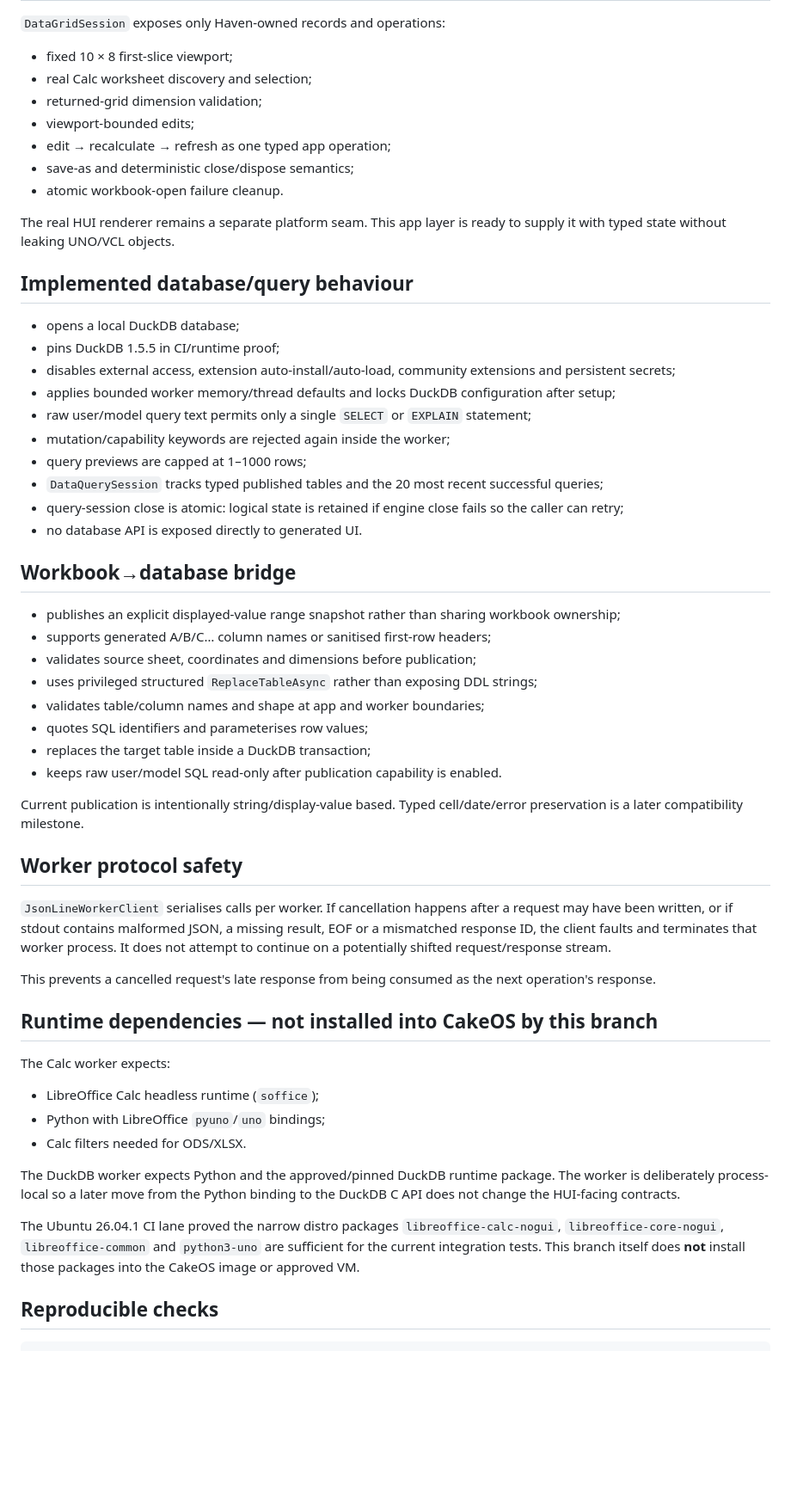
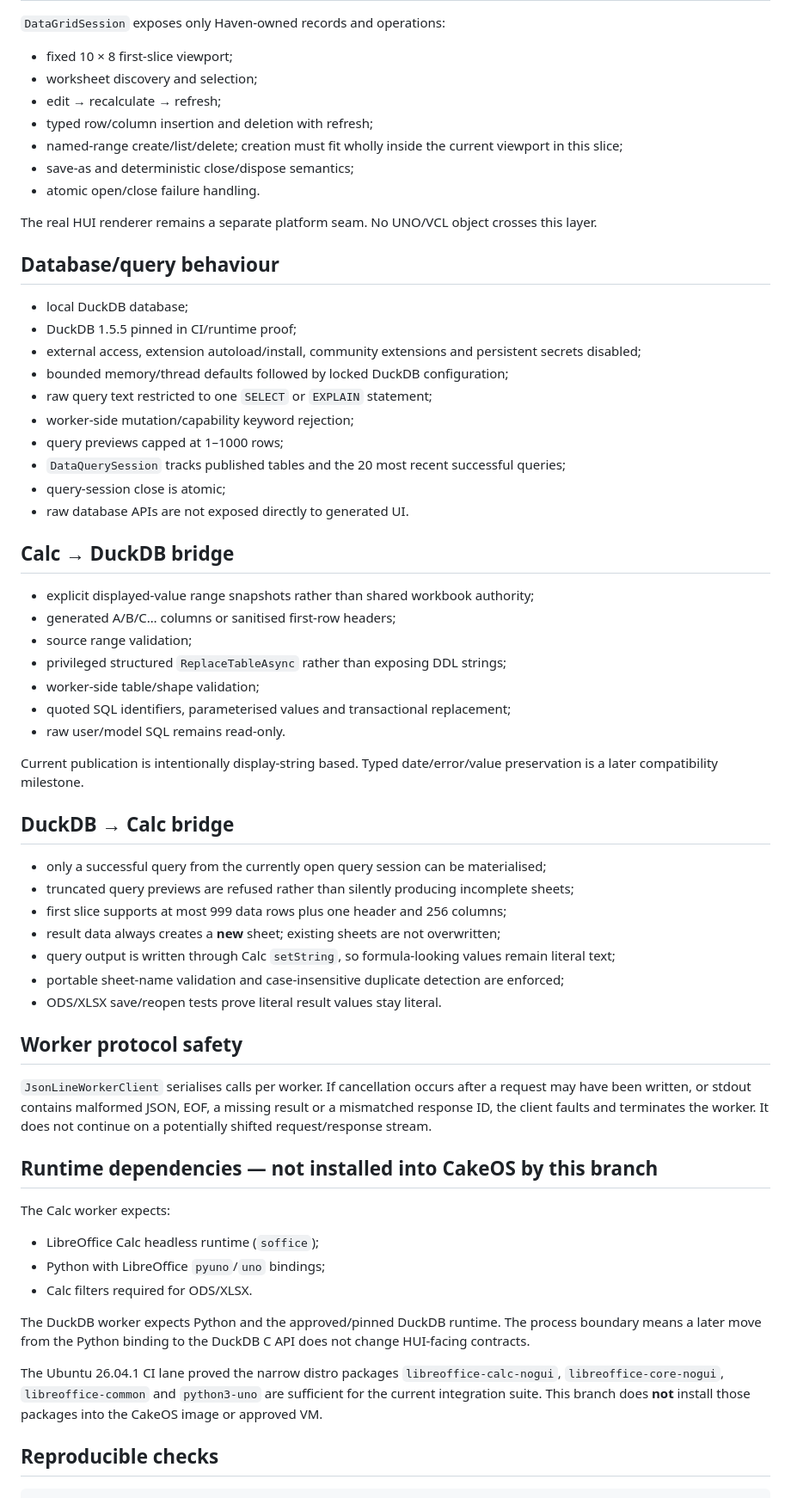
Before and after one commit to CroakyJake12/CakeOS, a Markdown page: apps/Data/README.md, the part around one of its changes. Shown at 86% size. Rendered like a GitHub page; blank space fills up the shorter version.

Commit message:
Refresh Haven Data P3 evidence ledger

```diff
--- a/apps/Data/README.md
+++ b/apps/Data/README.md
@@ -72,46 +76,53 @@ The Ubuntu 26.04.1 CI proof materially narrows distro/runtime risk, but it is de
 `DataGridSession` exposes only Haven-owned records and operations:
 
 - fixed 10 × 8 first-slice viewport;
-- real Calc worksheet discovery and selection;
-- returned-grid dimension validation;
-- viewport-bounded edits;
-- edit → recalculate → refresh as one typed app operation;
+- worksheet discovery and selection;
+- edit → recalculate → refresh;
+- typed row/column insertion and deletion with refresh;
+- named-range create/list/delete; creation must fit wholly inside the current viewport in this slice;
 - save-as and deterministic close/dispose semantics;
-- atomic workbook-open failure cleanup.
+- atomic open/close failure handling.
 
-The real HUI renderer remains a separate platform seam. This app layer is ready to supply it with typed state without leaking UNO/VCL objects.
+The real HUI renderer remains a separate platform seam. No UNO/VCL object crosses this layer.
 
-## Implemented database/query behaviour
+## Database/query behaviour
 
-- opens a local DuckDB database;
-- pins DuckDB 1.5.5 in CI/runtime proof;
-- disables external access, extension auto-install/auto-load, community extensions and persistent secrets;
-- applies bounded worker memory/thread defaults and locks DuckDB configuration after setup;
-- raw user/model query text permits only a single `SELECT` or `EXPLAIN` statement;
-- mutation/capability keywords are rejected again inside the worker;
-- query previews are capped at 1–1000 rows;
-- `DataQuerySession` tracks typed published tables and the 20 most recent successful queries;
-- query-session close is atomic: logical state is retained if engine close fails so the caller can retry;
-- no database API is exposed directly to generated UI.
+- local DuckDB database;
+- DuckDB 1.5.5 pinned in CI/runtime proof;
+- external access, extension autoload/install, community extensions and persistent secrets disabled;
+- bounded memory/thread defaults followed by locked DuckDB configuration;
+- raw query text restricted to one `SELECT` or `EXPLAIN` statement;
+- worker-side mutation/capability keyword rejection;
+- query previews capped at 1–1000 rows;
+- `DataQuerySession` tracks published tables and the 20 most recent successful queries;
+- query-session close is atomic;
+- raw database APIs are not exposed directly to generated UI.
 
-## Workbook→database bridge
+## Calc → DuckDB bridge
 
-- publishes an explicit displayed-value range snapshot rather than sharing workbook ownership;
-- supports generated A/B/C… column names or sanitised first-row headers;
-- validates source sheet, coordinates and dimensions before publication;
-- uses privileged structured `ReplaceTableAsync` rather than exposing DDL strings;
-- validates table/column names and shape at app and worker boundaries;
-- quotes SQL identifiers and parameterises row values;
-- replaces the target table inside a DuckDB transaction;
-- keeps raw user/model SQL read-only after publication capability is enabled.
+- explicit displayed-value range snapshots rather than shared workbook authority;
+- generated A/B/C… columns or sanitised first-row headers;
+- source range validation;
+- privileged structured `ReplaceTableAsync` rather than exposing DDL strings;
+- worker-side table/shape validation;
+- quoted SQL identifiers, parameterised values and transactional replacement;
+- raw user/model SQL remains read-only.
 
-Current publication is intentionally string/display-value based. Typed cell/date/error preservation is a later compatibility milestone.
+Current publication is intentionally display-string based. Typed date/error/value preservation is a later compatibility milestone.
+
+## DuckDB → Calc bridge
+
+- only a successful query from the currently open query session can be materialised;
+- truncated query previews are refused rather than silently producing incomplete sheets;
+- first slice supports at most 999 data rows plus one header and 256 columns;
+- result data always creates a **new** sheet; existing sheets are not overwritten;
+- query output is written through Calc `setString`, so formula-looking values remain literal text;
+- portable sheet-name validation and case-insensitive duplicate detection are enforced;
+- ODS/XLSX save/reopen tests prove literal result values stay literal.
 
 ## Worker protocol safety
 
-`JsonLineWorkerClient` serialises calls per worker. If cancellation happens after a request may have been written, or if stdout contains malformed JSON, a missing result, EOF or a mismatched response ID, the client faults and terminates that worker process. It does not attempt to continue on a potentially shifted request/response stream.
-
-This prevents a cancelled request's late response from being consumed as the next operation's response.
+`JsonLineWorkerClient` serialises calls per worker. If cancellation occurs after a request may have been written, or stdout contains malformed JSON, EOF, a missing result or a mismatched response ID, the client faults and terminates the worker. It does not continue on a potentially shifted request/response stream.
 
 ## Runtime dependencies — not installed into CakeOS by this branch
 
@@ -119,11 +130,11 @@ The Calc worker expects:
 
 - LibreOffice Calc headless runtime (`soffice`);
 - Python with LibreOffice `pyuno`/`uno` bindings;
-- Calc filters needed for ODS/XLSX.
+- Calc filters required for ODS/XLSX.
 
-The DuckDB worker expects Python and the approved/pinned DuckDB runtime package. The worker is deliberately process-local so a later move from the Python binding to the DuckDB C API does not change the HUI-facing contracts.
+The DuckDB worker expects Python and the approved/pinned DuckDB runtime. The process boundary means a later move from the Python binding to the DuckDB C API does not change HUI-facing contracts.
 
-The Ubuntu 26.04.1 CI lane proved the narrow distro packages `libreoffice-calc-nogui`, `libreoffice-core-nogui`, `libreoffice-common` and `python3-uno` are sufficient for the current integration tests. This branch itself does **not** install those packages into the CakeOS image or approved VM.
+The Ubuntu 26.04.1 CI lane proved the narrow distro packages `libreoffice-calc-nogui`, `libreoffice-core-nogui`, `libreoffice-common` and `python3-uno` are sufficient for the current integration suite. This branch does **not** install those packages into the CakeOS image or approved VM.
 
 ## Reproducible checks
 
```
Also changed, not shown: other parts of apps/Data/README.md (+51 -45 lines).
